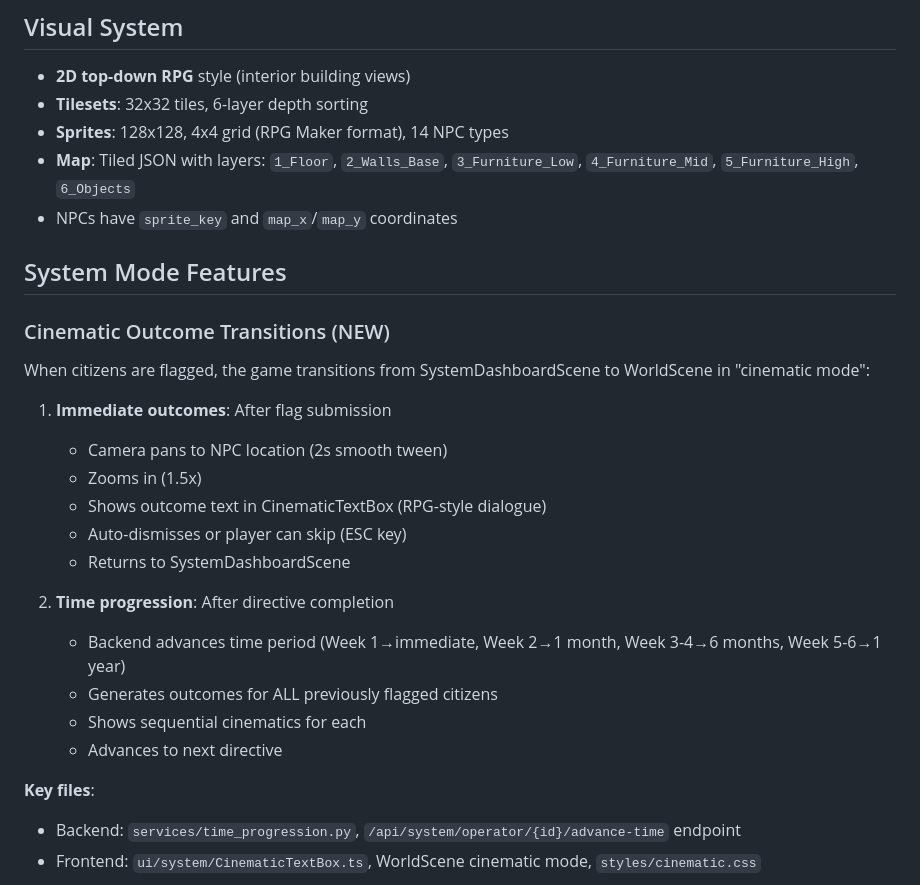
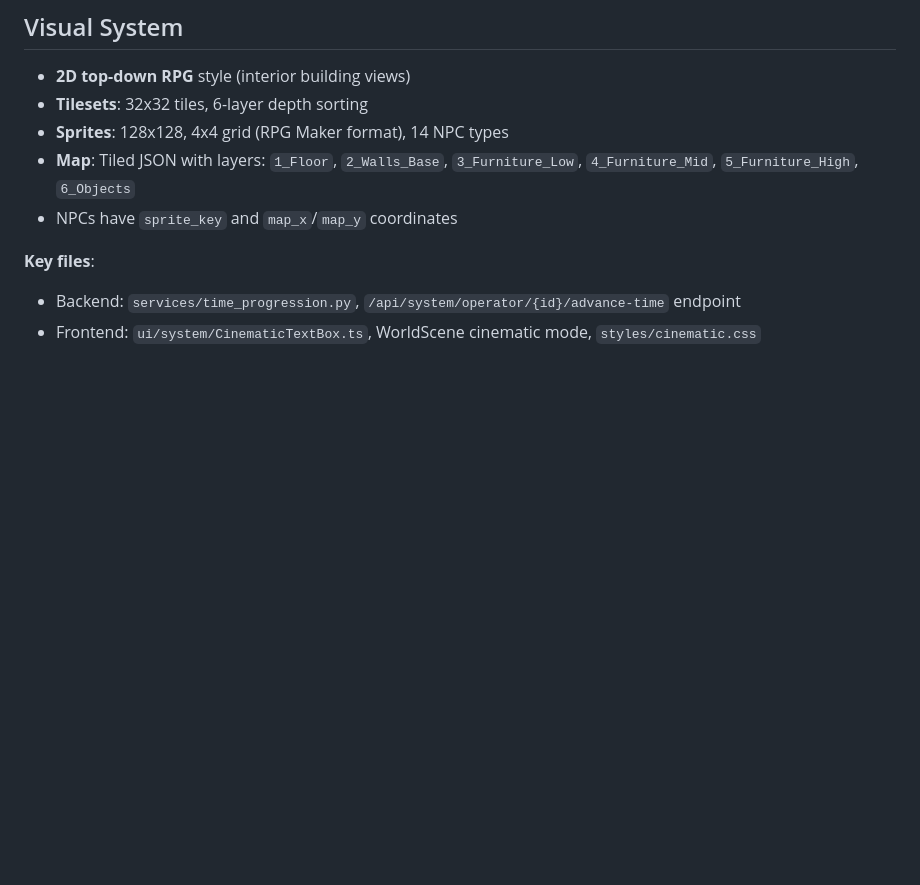
Before and after one commit to selimym/data_privacy_distopia, a Markdown page: CLAUDE.md, the part around the change. Drawn GitHub-style; blank space fills up the shorter version.

Commit message:
Clean claude.md

```diff
--- a/CLAUDE.md
+++ b/CLAUDE.md
@@ -62,24 +62,6 @@ make install              # Install dependencies
 - **Map**: Tiled JSON with layers: `1_Floor`, `2_Walls_Base`, `3_Furniture_Low`, `4_Furniture_Mid`, `5_Furniture_High`, `6_Objects`
 - NPCs have `sprite_key` and `map_x`/`map_y` coordinates
 
-## System Mode Features
-
-### Cinematic Outcome Transitions (NEW)
-When citizens are flagged, the game transitions from SystemDashboardScene to WorldScene in "cinematic mode":
-
-1. **Immediate outcomes**: After flag submission
-   - Camera pans to NPC location (2s smooth tween)
-   - Zooms in (1.5x)
-   - Shows outcome text in CinematicTextBox (RPG-style dialogue)
-   - Auto-dismisses or player can skip (ESC key)
-   - Returns to SystemDashboardScene
-
-2. **Time progression**: After directive completion
-   - Backend advances time period (Week 1→immediate, Week 2→1 month, Week 3-4→6 months, Week 5-6→1 year)
-   - Generates outcomes for ALL previously flagged citizens
-   - Shows sequential cinematics for each
-   - Advances to next directive
-
 **Key files**:
 - Backend: `services/time_progression.py`, `/api/system/operator/{id}/advance-time` endpoint
 - Frontend: `ui/system/CinematicTextBox.ts`, WorldScene cinematic mode, `styles/cinematic.css`
```
